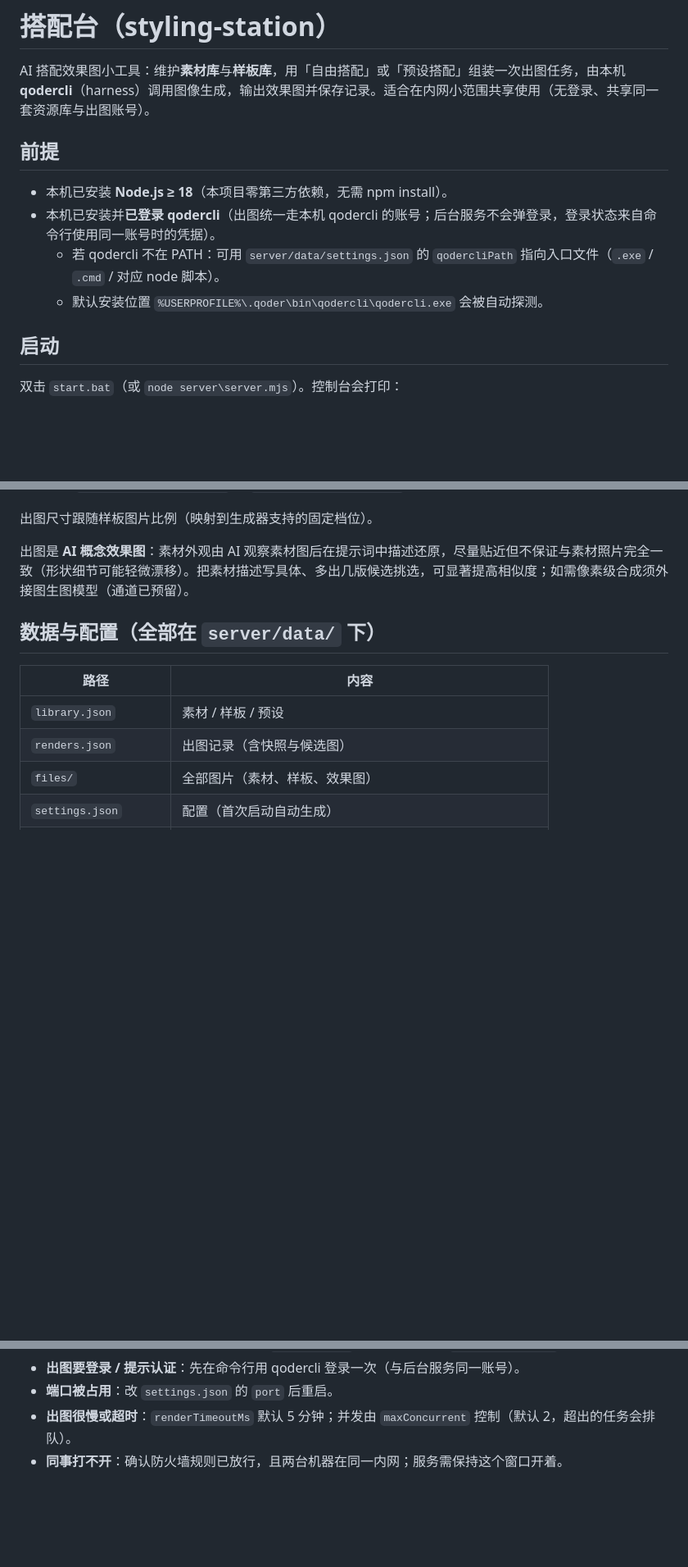
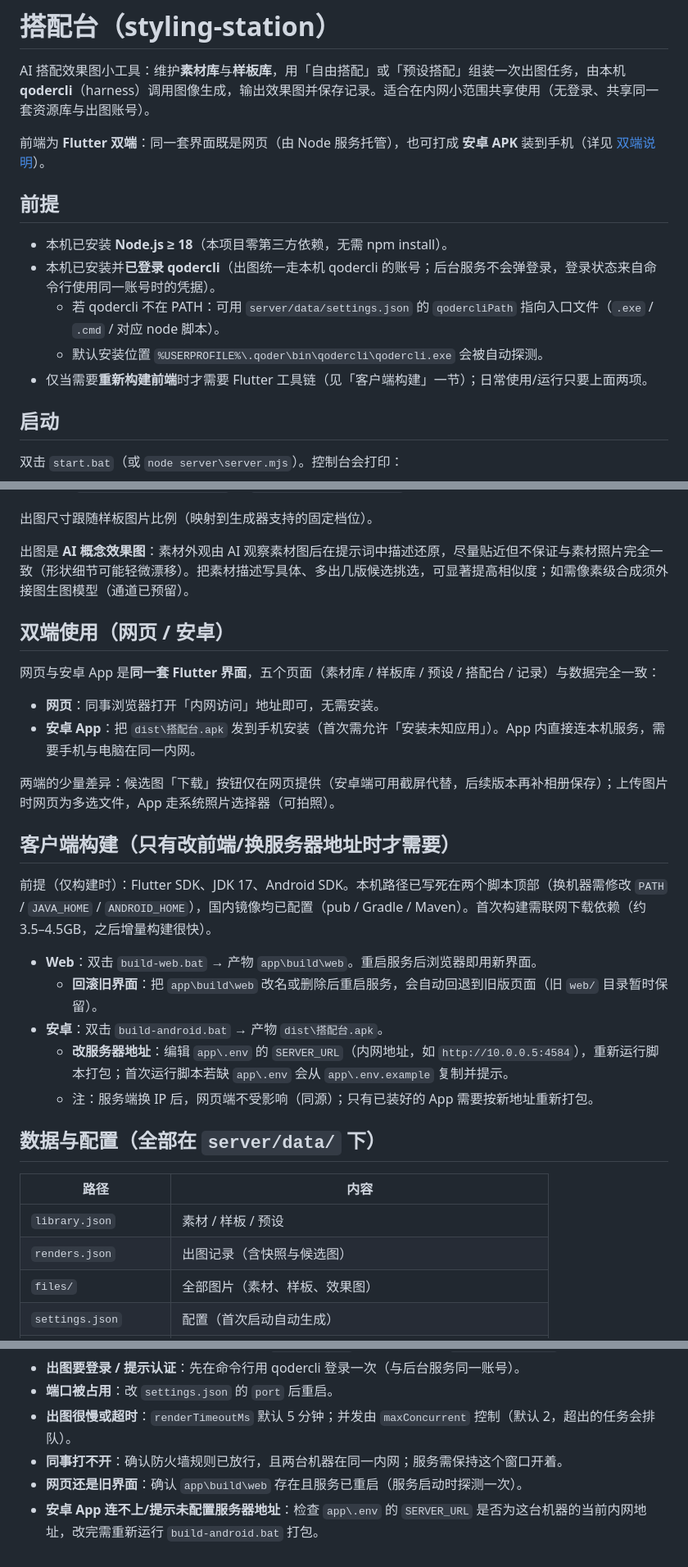
Before and after one commit to shiqiyue/styling-station, a Markdown page: README.md, 3 parts joined by grey strips. Shown at 82% size. GitHub-like rendering; blank space fills up the shorter version.

Commit message:
docs: 双端说明（网页/安卓构建安装与改地址、回滚）与 Flutter 增补规格

```diff
--- a/README.md
+++ b/README.md
@@ -1,6 +1,8 @@
 # 搭配台（styling-station）
 
 AI 搭配效果图小工具：维护**素材库**与**样板库**，用「自由搭配」或「预设搭配」组装一次出图任务，由本机 **qodercli**（harness）调用图像生成，输出效果图并保存记录。适合在内网小范围共享使用（无登录、共享同一套资源库与出图账号）。
+
+前端为 **Flutter 双端**：同一套界面既是网页（由 Node 服务托管），也可打成 **安卓 APK** 装到手机（详见 [双端说明](#双端使用网页--安卓)）。
 
 ## 前提
 
@@ -8,6 +10,7 @@ AI 搭配效果图小工具：维护**素材库**与**样板库**，用「自由
 - 本机已安装并**已登录** **qodercli**（出图统一走本机 qodercli 的账号；后台服务不会弹登录，登录状态来自命令行使用同一账号时的凭据）。
   - 若 qodercli 不在 PATH：可用 `server/data/settings.json` 的 `qodercliPath` 指向入口文件（`.exe` / `.cmd` / 对应 node 脚本）。
   - 默认安装位置 `%USERPROFILE%\.qoder\bin\qodercli\qodercli.exe` 会被自动探测。
+- 仅当需要**重新构建前端**时才需要 Flutter 工具链（见「客户端构建」一节）；日常使用/运行只要上面两项。
 
 ## 启动
 
@@ -41,6 +44,25 @@ netsh advfirewall firewall add rule name="styling-station" dir=in action=allow p
 出图尺寸跟随样板图片比例（映射到生成器支持的固定档位）。
 
 出图是 **AI 概念效果图**：素材外观由 AI 观察素材图后在提示词中描述还原，尽量贴近但不保证与素材照片完全一致（形状细节可能轻微漂移）。把素材描述写具体、多出几版候选挑选，可显著提高相似度；如需像素级合成须外接图生图模型（通道已预留）。
+
+## 双端使用（网页 / 安卓）
+
+网页与安卓 App 是**同一套 Flutter 界面**，五个页面（素材库 / 样板库 / 预设 / 搭配台 / 记录）与数据完全一致：
+
+- **网页**：同事浏览器打开「内网访问」地址即可，无需安装。
+- **安卓 App**：把 `dist\搭配台.apk` 发到手机安装（首次需允许「安装未知应用」）。App 内直接连本机服务，需要手机与电脑在同一内网。
+
+两端的少量差异：候选图「下载」按钮仅在网页提供（安卓端可用截屏代替，后续版本再补相册保存）；上传图片时网页为多选文件，App 走系统照片选择器（可拍照）。
+
+## 客户端构建（只有改前端/换服务器地址时才需要）
+
+前提（仅构建时）：Flutter SDK、JDK 17、Android SDK。本机路径已写死在两个脚本顶部（换机器需修改 `PATH` / `JAVA_HOME` / `ANDROID_HOME`），国内镜像均已配置（pub / Gradle / Maven）。首次构建需联网下载依赖（约 3.5–4.5GB，之后增量构建很快）。
+
+- **Web**：双击 `build-web.bat` → 产物 `app\build\web`。重启服务后浏览器即用新界面。
+  - **回滚旧界面**：把 `app\build\web` 改名或删除后重启服务，会自动回退到旧版页面（旧 `web/` 目录暂时保留）。
+- **安卓**：双击 `build-android.bat` → 产物 `dist\搭配台.apk`。
+  - **改服务器地址**：编辑 `app\.env` 的 `SERVER_URL`（内网地址，如 `http://10.0.0.5:4584`），重新运行脚本打包；首次运行脚本若缺 `app\.env` 会从 `app\.env.example` 复制并提示。
+  - 注：服务端换 IP 后，网页端不受影响（同源）；只有已装好的 App 需要按新地址重新打包。
 
 ## 数据与配置（全部在 `server/data/` 下）
 
@@ -80,3 +102,5 @@ netsh advfirewall firewall add rule name="styling-station" dir=in action=allow p
 - **端口被占用**：改 `settings.json` 的 `port` 后重启。
 - **出图很慢或超时**：`renderTimeoutMs` 默认 5 分钟；并发由 `maxConcurrent` 控制（默认 2，超出的任务会排队）。
 - **同事打不开**：确认防火墙规则已放行，且两台机器在同一内网；服务需保持这个窗口开着。
+- **网页还是旧界面**：确认 `app\build\web` 存在且服务已重启（服务启动时探测一次）。
+- **安卓 App 连不上/提示未配置服务器地址**：检查 `app\.env` 的 `SERVER_URL` 是否为这台机器的当前内网地址，改完需重新运行 `build-android.bat` 打包。
```
Also changed, not shown: docs/specs/2026-09-30-flutter-dual-platform.md (added, +83 -0 lines).
